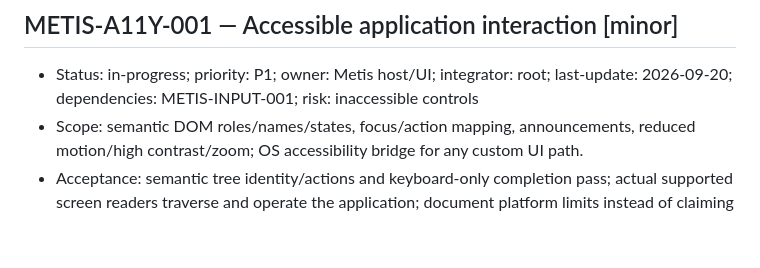
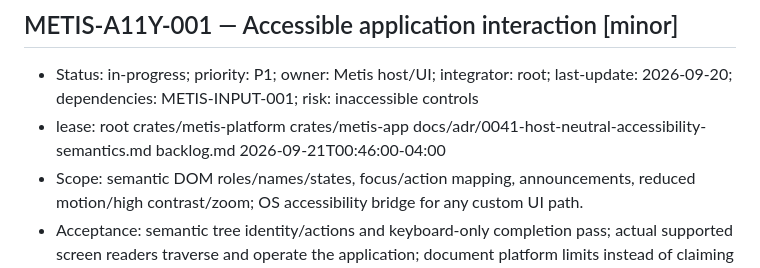
Before and after one commit to ryancinsight/metis, a Markdown page: backlog.md, the part around the change. Rendered like a GitHub page; blank space fills up the shorter version.

Commit message:
chore(metis): Claim native accessibility slice
Item: METIS-A11Y-001

Refs: backlog.md#METIS-A11Y-001

```diff
--- a/backlog.md
+++ b/backlog.md
@@ -395,6 +395,7 @@ an owner. “Unsupported” cannot replace delivery of a required mobile/native
 <a id="METIS-A11Y-001"></a>
 ## METIS-A11Y-001 — Accessible application interaction [minor]
 - Status: in-progress; priority: P1; owner: Metis host/UI; integrator: root; last-update: 2026-09-20; dependencies: METIS-INPUT-001; risk: inaccessible controls
+- lease: root crates/metis-platform crates/metis-app docs/adr/0041-host-neutral-accessibility-semantics.md backlog.md 2026-09-21T00:46:00-04:00
 - Scope: semantic DOM roles/names/states, focus/action mapping, announcements, reduced motion/high contrast/zoom; OS accessibility bridge for any custom UI path.
 - Acceptance: semantic tree identity/actions and keyboard-only completion pass; actual supported screen readers traverse and operate the application; document platform limits instead of claiming certification from tree presence.
 - Demonstration: [V03](docs/VERIFICATION.md#V03), readable focus/contrast/zoom captures plus semantic/action and assistive-technology evidence.
```
